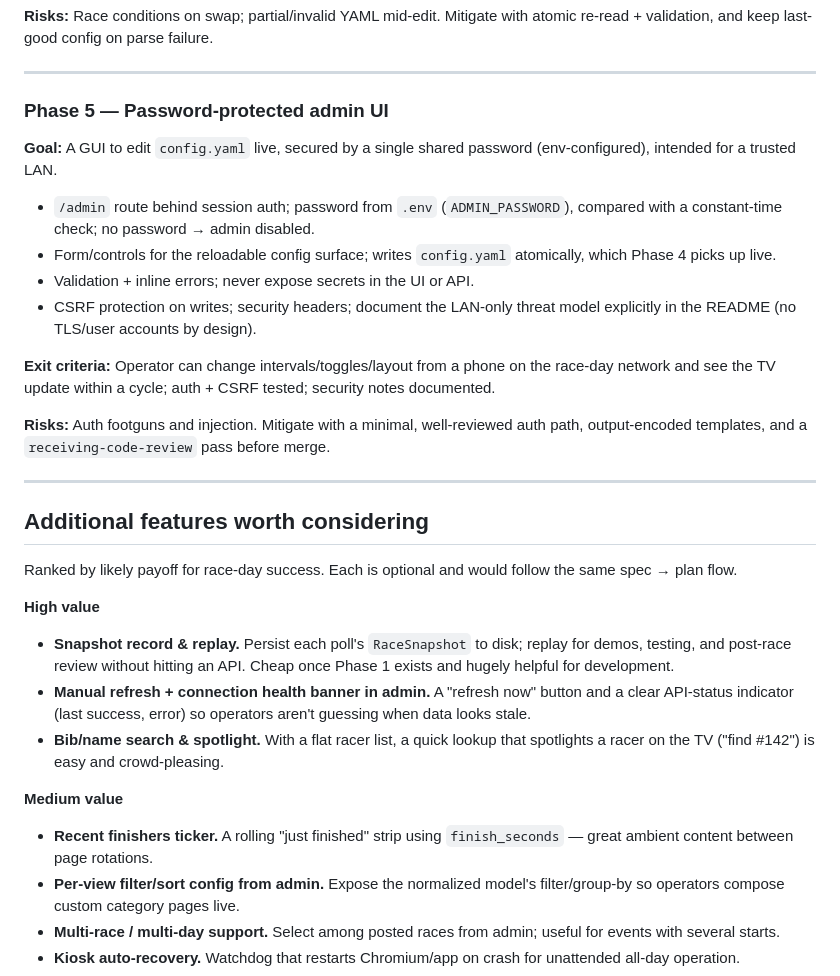
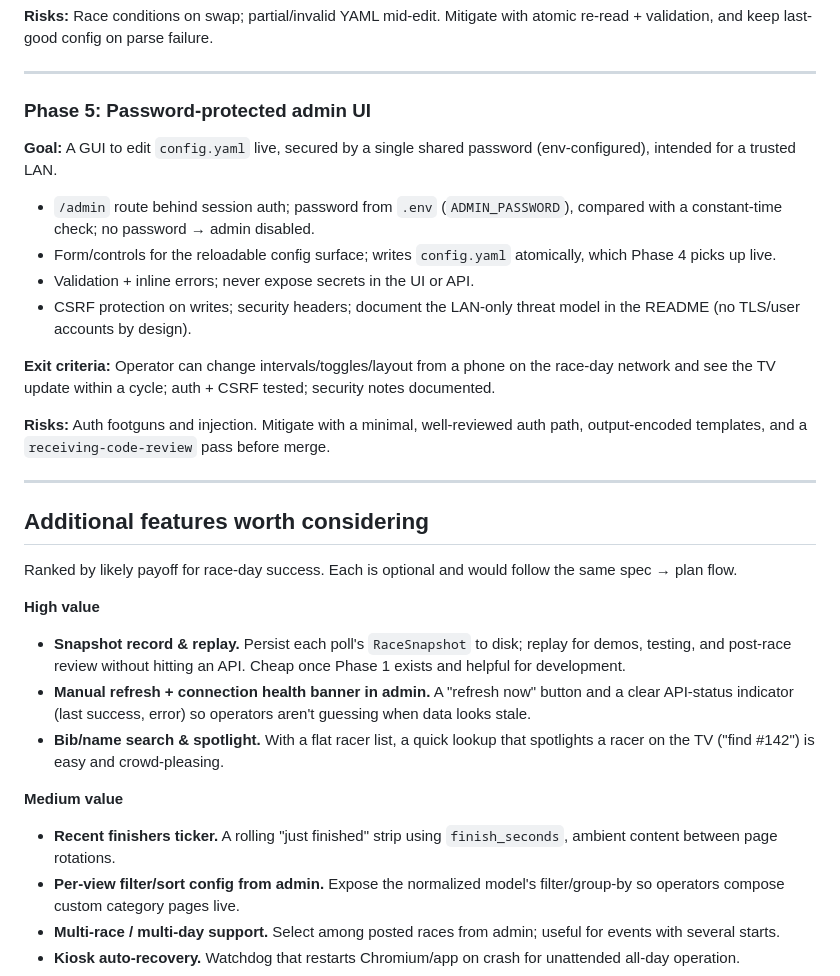
Before and after one commit to corbatrails/webscorer-race-dashboard, a Markdown page: docs/ROADMAP.md, the part around one of its changes. Drawn GitHub-style.

```diff
--- a/docs/ROADMAP.md
+++ b/docs/ROADMAP.md
@@ -259,7 +260,7 @@ atomic re-read + validation, and keep last-good config on parse failure.
 
 ---
 
-### Phase 5 — Password-protected admin UI
+### Phase 5: Password-protected admin UI
 **Goal:** A GUI to edit `config.yaml` live, secured by a single shared password
 (env-configured), intended for a trusted LAN.
 
@@ -270,7 +271,7 @@ atomic re-read + validation, and keep last-good config on parse failure.
   atomically, which Phase 4 picks up live.
 - Validation + inline errors; never expose secrets in the UI or API.
 - CSRF protection on writes; security headers; document the LAN-only threat
-  model explicitly in the README (no TLS/user accounts by design).
+  model in the README (no TLS/user accounts by design).
 
 **Exit criteria:** Operator can change intervals/toggles/layout from a phone on
 the race-day network and see the TV update within a cycle; auth + CSRF tested;
@@ -290,7 +291,7 @@ the same spec → plan flow.
 **High value**
 - **Snapshot record & replay.** Persist each poll's `RaceSnapshot` to disk;
   replay for demos, testing, and post-race review without hitting an API. Cheap
-  once Phase 1 exists and hugely helpful for development.
+  once Phase 1 exists and helpful for development.
 - **Manual refresh + connection health banner in admin.** A "refresh now"
   button and a clear API-status indicator (last success, error) so operators
   aren't guessing when data looks stale.
@@ -299,7 +300,7 @@ the same spec → plan flow.
 
 **Medium value**
 - **Recent finishers ticker.** A rolling "just finished" strip using
-  `finish_seconds` — great ambient content between page rotations.
+  `finish_seconds`, ambient content between page rotations.
 - **Per-view filter/sort config from admin.** Expose the normalized model's
   filter/group-by so operators compose custom category pages live.
 - **Multi-race / multi-day support.** Select among posted races from admin;
```
Also changed, not shown: other parts of docs/ROADMAP.md (+28 -27 lines).
